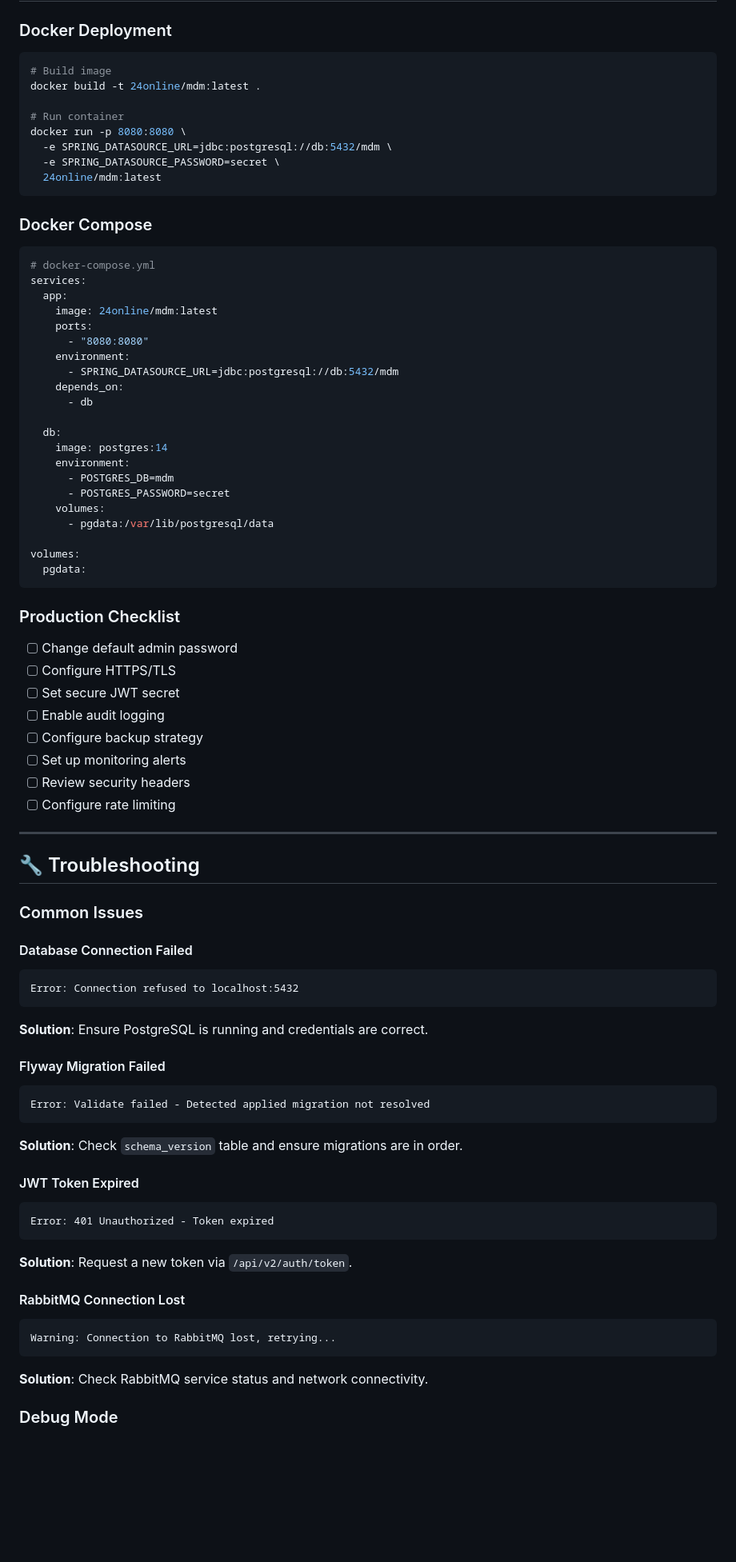
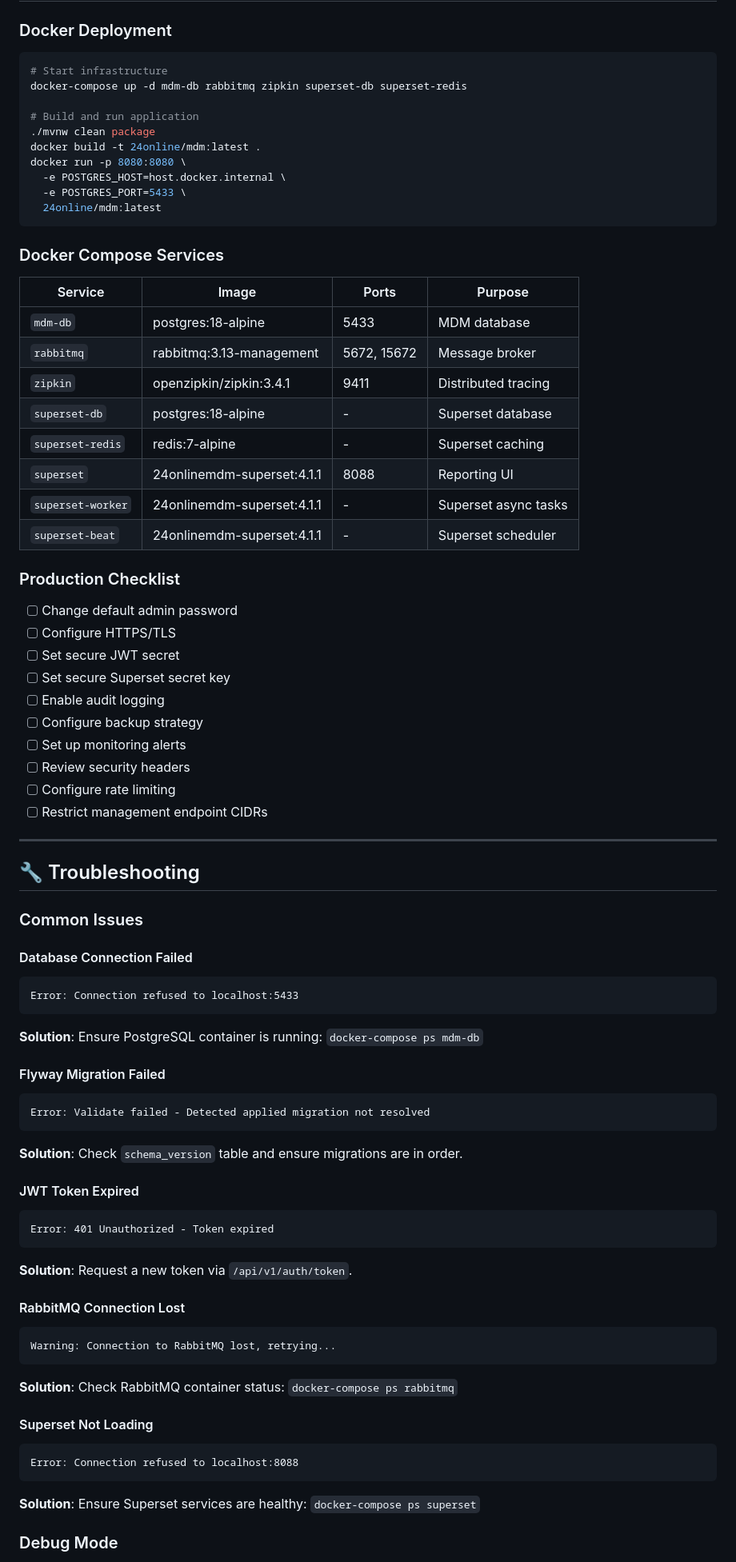
Before and after one commit to krishanuacharya-24online/24ONLINEMDM, a Markdown page: README.md, the part around one of its changes. Shown at 80% size. Rendered like a GitHub page; blank space fills up the shorter version.

Commit message:
docs: Correct README versions and align with actual project config

````diff
--- a/README.md
+++ b/README.md
@@ -689,52 +767,43 @@ target/site/jacoco/index.html
 ### Docker Deployment
 
 ```bash
-# Build image
+# Start infrastructure
+docker-compose up -d mdm-db rabbitmq zipkin superset-db superset-redis
+
+# Build and run application
+./mvnw clean package
 docker build -t 24online/mdm:latest .
-
-# Run container
 docker run -p 8080:8080 \
-  -e SPRING_DATASOURCE_URL=jdbc:postgresql://db:5432/mdm \
-  -e SPRING_DATASOURCE_PASSWORD=secret \
+  -e POSTGRES_HOST=host.docker.internal \
+  -e POSTGRES_PORT=5433 \
   24online/mdm:latest
 ```
 
-### Docker Compose
+### Docker Compose Services
 
-```yaml
-# docker-compose.yml
-services:
-  app:
-    image: 24online/mdm:latest
-    ports:
-      - "8080:8080"
-    environment:
-      - SPRING_DATASOURCE_URL=jdbc:postgresql://db:5432/mdm
-    depends_on:
-      - db
-
-  db:
-    image: postgres:14
-    environment:
-      - POSTGRES_DB=mdm
-      - POSTGRES_PASSWORD=secret
-    volumes:
-      - pgdata:/var/lib/postgresql/data
-
-volumes:
-  pgdata:
-```
+| Service | Image | Ports | Purpose |
+|---------|-------|-------|---------|
+| `mdm-db` | postgres:18-alpine | 5433 | MDM database |
+| `rabbitmq` | rabbitmq:3.13-management | 5672, 15672 | Message broker |
+| `zipkin` | openzipkin/zipkin:3.4.1 | 9411 | Distributed tracing |
+| `superset-db` | postgres:18-alpine | - | Superset database |
+| `superset-redis` | redis:7-alpine | - | Superset caching |
+| `superset` | 24onlinemdm-superset:4.1.1 | 8088 | Reporting UI |
+| `superset-worker` | 24onlinemdm-superset:4.1.1 | - | Superset async tasks |
+| `superset-beat` | 24onlinemdm-superset:4.1.1 | - | Superset scheduler |
 
 ### Production Checklist
 
 - [ ] Change default admin password
 - [ ] Configure HTTPS/TLS
 - [ ] Set secure JWT secret
+- [ ] Set secure Superset secret key
 - [ ] Enable audit logging
 - [ ] Configure backup strategy
 - [ ] Set up monitoring alerts
 - [ ] Review security headers
 - [ ] Configure rate limiting
+- [ ] Restrict management endpoint CIDRs
 
 ---
 
@@ -744,9 +813,9 @@ volumes:
 
 #### Database Connection Failed
 ```
-Error: Connection refused to localhost:5432
+Error: Connection refused to localhost:5433
 ```
-**Solution**: Ensure PostgreSQL is running and credentials are correct.
+**Solution**: Ensure PostgreSQL container is running: `docker-compose ps mdm-db`
 
 #### Flyway Migration Failed
 ```
@@ -758,13 +827,19 @@ Error: Validate failed - Detected applied migration not resolved
 ```
 Error: 401 Unauthorized - Token expired
 ```
-**Solution**: Request a new token via `/api/v2/auth/token`.
+**Solution**: Request a new token via `/api/v1/auth/token`.
 
 #### RabbitMQ Connection Lost
 ```
 Warning: Connection to RabbitMQ lost, retrying...
 ```
-**Solution**: Check RabbitMQ service status and network connectivity.
+**Solution**: Check RabbitMQ container status: `docker-compose ps rabbitmq`
+
+#### Superset Not Loading
+```
+Error: Connection refused to localhost:8088
+```
+**Solution**: Ensure Superset services are healthy: `docker-compose ps superset`
 
 ### Debug Mode
 
````
Also changed, not shown: other parts of README.md (+185 -89 lines).
